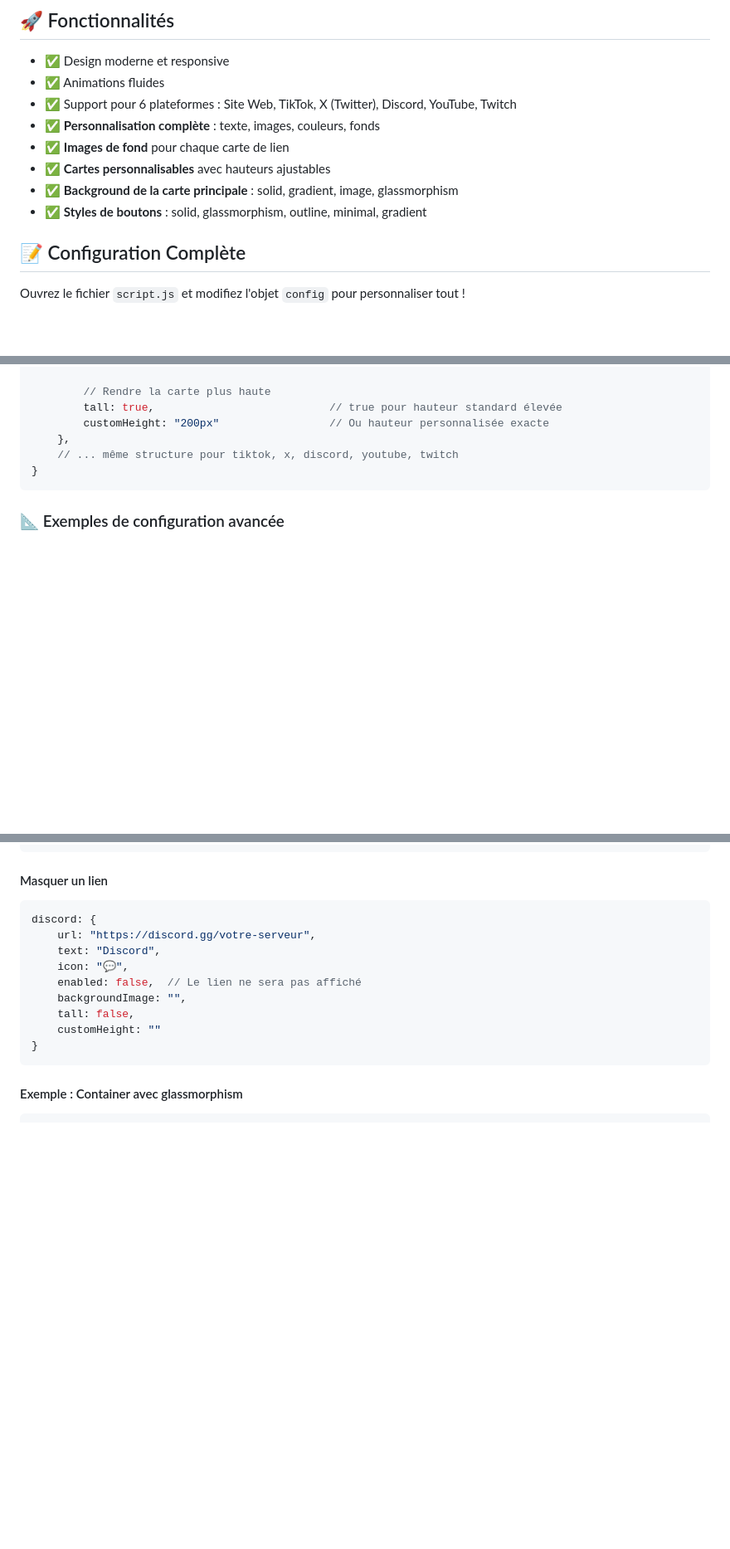
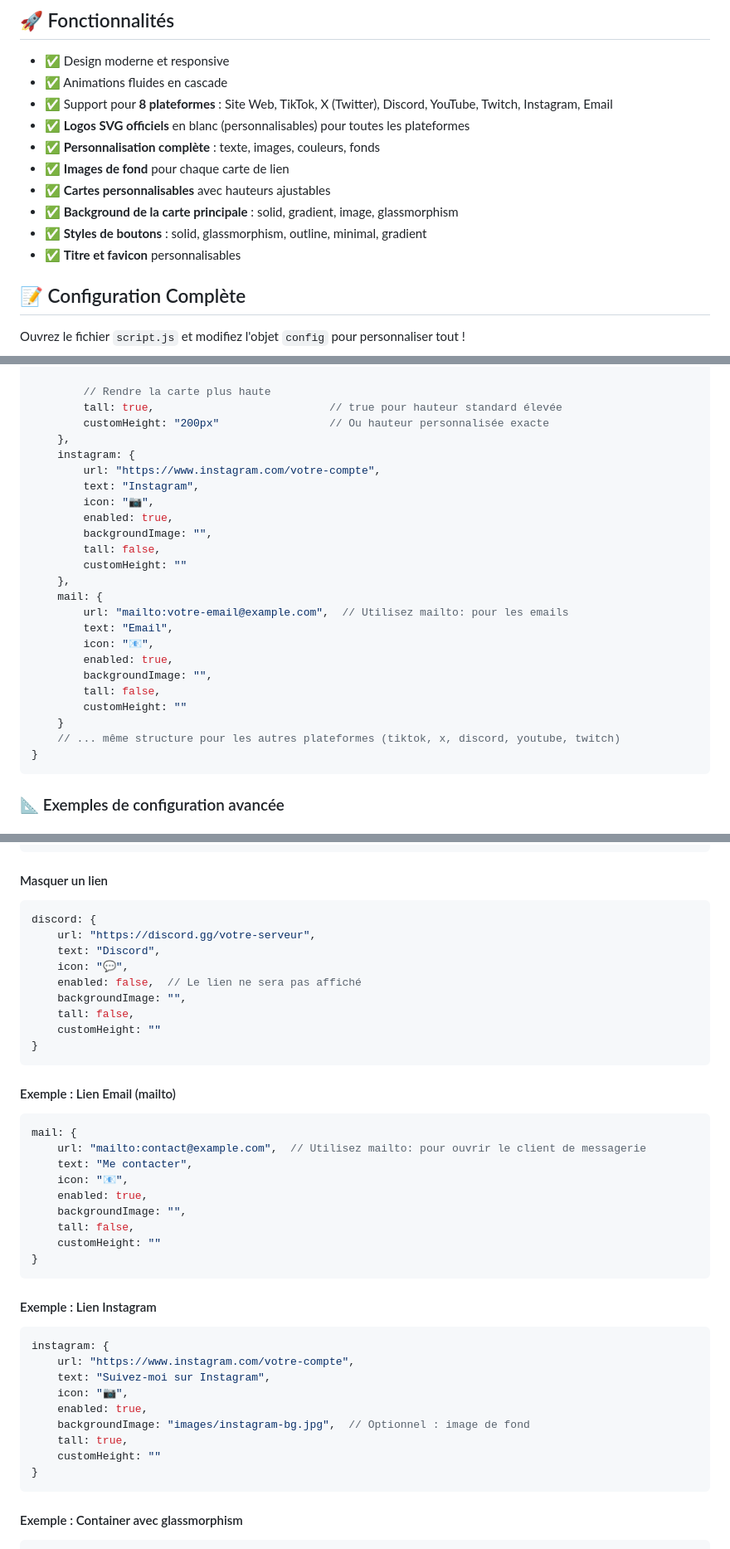
Before and after one commit to erlinks/erlinks.github.io, a Markdown page: README.md, 3 parts joined by grey strips. Shown at 83% size. Drawn GitHub-style; blank space fills up the shorter version.

````diff
--- a/README.md
+++ b/README.md
@@ -5,13 +5,15 @@ Un linktree moderne et ultra-personnalisable avec vos liens sociaux.
 ## 🚀 Fonctionnalités
 
 - ✅ Design moderne et responsive
-- ✅ Animations fluides
-- ✅ Support pour 6 plateformes : Site Web, TikTok, X (Twitter), Discord, YouTube, Twitch
+- ✅ Animations fluides en cascade
+- ✅ Support pour **8 plateformes** : Site Web, TikTok, X (Twitter), Discord, YouTube, Twitch, Instagram, Email
+- ✅ **Logos SVG officiels** en blanc (personnalisables) pour toutes les plateformes
 - ✅ **Personnalisation complète** : texte, images, couleurs, fonds
 - ✅ **Images de fond** pour chaque carte de lien
 - ✅ **Cartes personnalisables** avec hauteurs ajustables
 - ✅ **Background de la carte principale** : solid, gradient, image, glassmorphism
 - ✅ **Styles de boutons** : solid, glassmorphism, outline, minimal, gradient
+- ✅ **Titre et favicon** personnalisables
 
 ## 📝 Configuration Complète
 
@@ -166,7 +182,25 @@ links: {
         tall: true,                           // true pour hauteur standard élevée
         customHeight: "200px"                 // Ou hauteur personnalisée exacte
     },
-    // ... même structure pour tiktok, x, discord, youtube, twitch
+    instagram: {
+        url: "https://www.instagram.com/votre-compte",
+        text: "Instagram",
+        icon: "📷",
+        enabled: true,
+        backgroundImage: "",
+        tall: false,
+        customHeight: ""
+    },
+    mail: {
+        url: "mailto:votre-email@example.com",  // Utilisez mailto: pour les emails
+        text: "Email",
+        icon: "📧",
+        enabled: true,
+        backgroundImage: "",
+        tall: false,
+        customHeight: ""
+    }
+    // ... même structure pour les autres plateformes (tiktok, x, discord, youtube, twitch)
 }
 ```
 
@@ -210,6 +244,34 @@ discord: {
     enabled: false,  // Le lien ne sera pas affiché
     backgroundImage: "",
     tall: false,
+    customHeight: ""
+}
+```
+
+#### Exemple : Lien Email (mailto)
+
+```javascript
+mail: {
+    url: "mailto:contact@example.com",  // Utilisez mailto: pour ouvrir le client de messagerie
+    text: "Me contacter",
+    icon: "📧",
+    enabled: true,
+    backgroundImage: "",
+    tall: false,
+    customHeight: ""
+}
+```
+
+#### Exemple : Lien Instagram
+
+```javascript
+instagram: {
+    url: "https://www.instagram.com/votre-compte",
+    text: "Suivez-moi sur Instagram",
+    icon: "📷",
+    enabled: true,
+    backgroundImage: "images/instagram-bg.jpg",  // Optionnel : image de fond
+    tall: true,
     customHeight: ""
 }
 ```
````
Also changed, not shown: other parts of README.md (+17 -0 lines).
